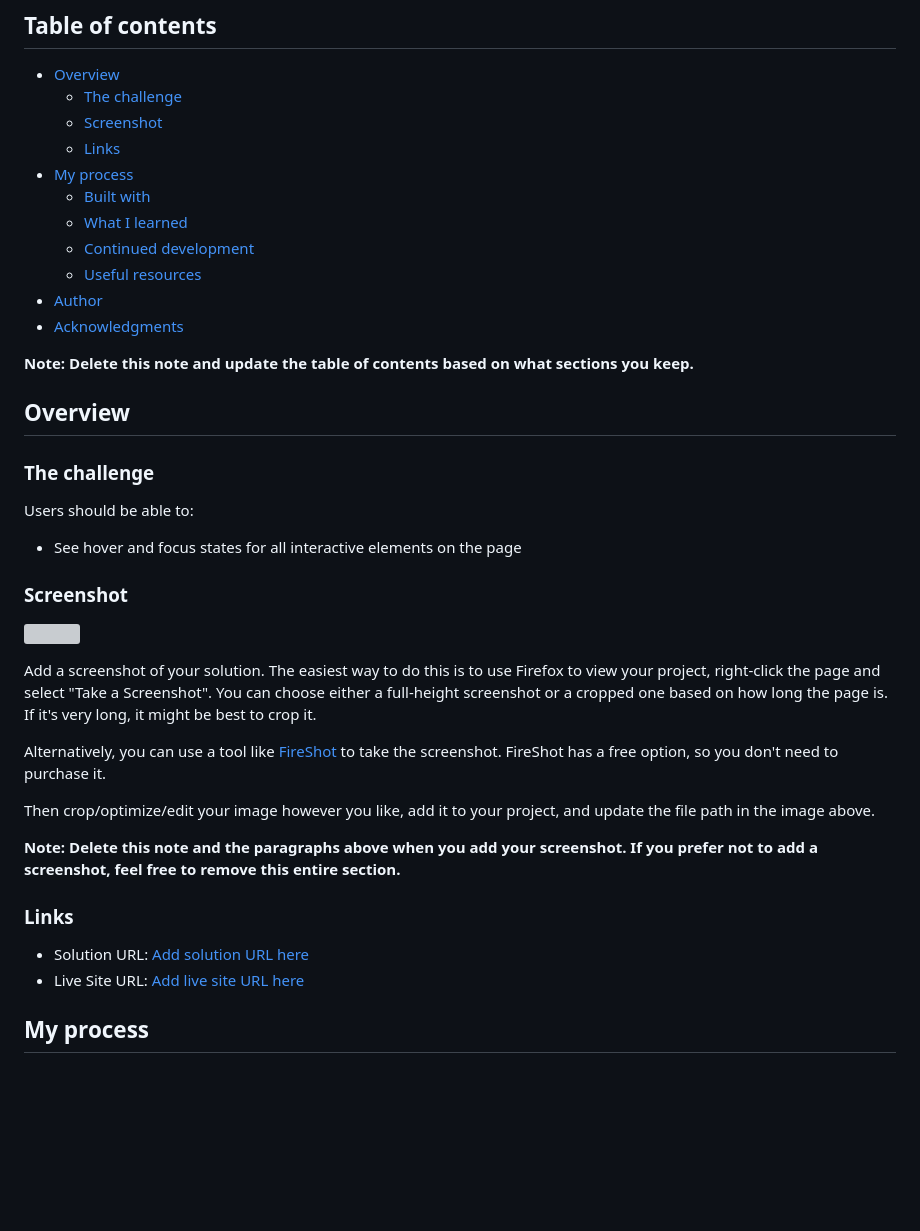
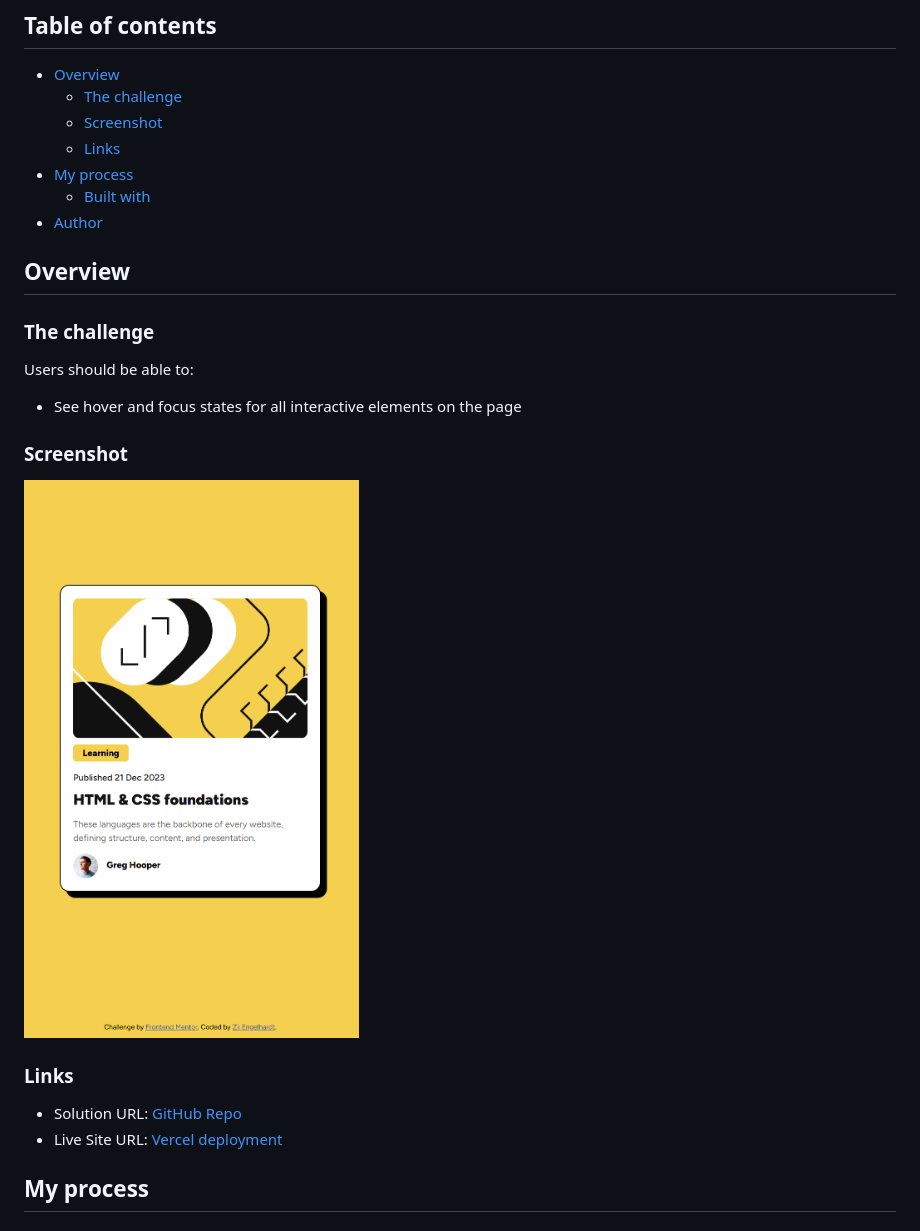
Before and after one commit to ziieng/blog-preview-card-component, a Markdown page: README.md, the part around the change. Rendered like a GitHub page; pictures changed too: assets/images/Screenshot-11-17-2025.png (added); blank space fills up the shorter version; grey boxes are pictures that could not be loaded.

Commit message:
fixes from review, update readme

```diff
--- a/README.md
+++ b/README.md
@@ -10,13 +10,7 @@ This is a solution to the [Blog preview card challenge on Frontend Mentor](https
   - [Links](#links)
 - [My process](#my-process)
   - [Built with](#built-with)
-  - [What I learned](#what-i-learned)
-  - [Continued development](#continued-development)
-  - [Useful resources](#useful-resources)
 - [Author](#author)
-- [Acknowledgments](#acknowledgments)
-
-**Note: Delete this note and update the table of contents based on what sections you keep.**
 
 ## Overview
 
@@ -28,20 +22,12 @@ Users should be able to:
 
 ### Screenshot
 
-![](./screenshot.jpg)
-
-Add a screenshot of your solution. The easiest way to do this is to use Firefox to view your project, right-click the page and select "Take a Screenshot". You can choose either a full-height screenshot or a cropped one based on how long the page is. If it's very long, it might be best to crop it.
-
-Alternatively, you can use a tool like [FireShot](https://getfireshot.com/) to take the screenshot. FireShot has a free option, so you don't need to purchase it.
-
-Then crop/optimize/edit your image however you like, add it to your project, and update the file path in the image above.
-
-**Note: Delete this note and the paragraphs above when you add your screenshot. If you prefer not to add a screenshot, feel free to remove this entire section.**
+![Screenshot of the blog preview card](./assets/images/Screenshot-11-17-2025.png)
 
 ### Links
 
-- Solution URL: [Add solution URL here](https://your-solution-url.com)
-- Live Site URL: [Add live site URL here](https://your-live-site-url.com)
+- Solution URL: [GitHub Repo](https://github.com/ziieng/blog-preview-card-component)
+- Live Site URL: [Vercel deployment](https://blog-preview-card-component-dun.vercel.app/)
 
 ## My process
 
```
Also changed, not shown: 2 other files.
